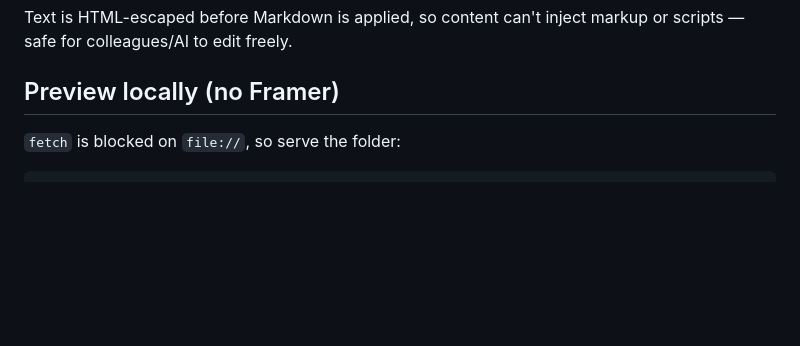
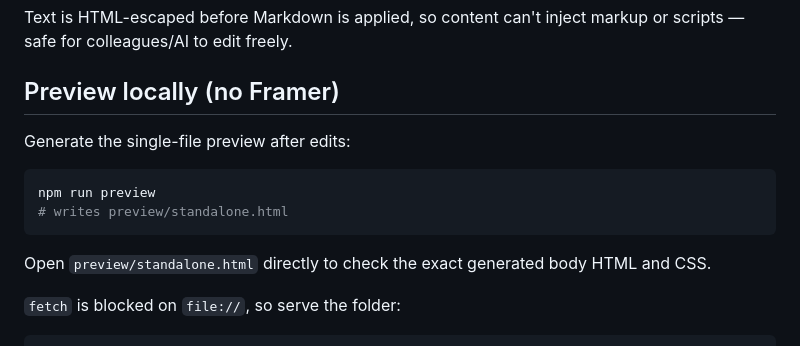
Before and after one commit to JimCollinson/autonomi-roadmap, a Markdown page: README.md, the part around the change. Drawn GitHub-style; blank space fills up the shorter version.

Commit message:
docs(preview-roadmap): document standalone preview
- Explain npm run preview output

- Keep local serving instructions for browser fetch preview

````diff
--- a/README.md
+++ b/README.md
@@ -38,6 +38,15 @@ or scripts — safe for colleagues/AI to edit freely.
 
 ## Preview locally (no Framer)
 
+Generate the single-file preview after edits:
+
+```bash
+npm run preview
+# writes preview/standalone.html
+```
+
+Open `preview/standalone.html` directly to check the exact generated body HTML and CSS.
+
 `fetch` is blocked on `file://`, so serve the folder:
 
 ```bash
````
